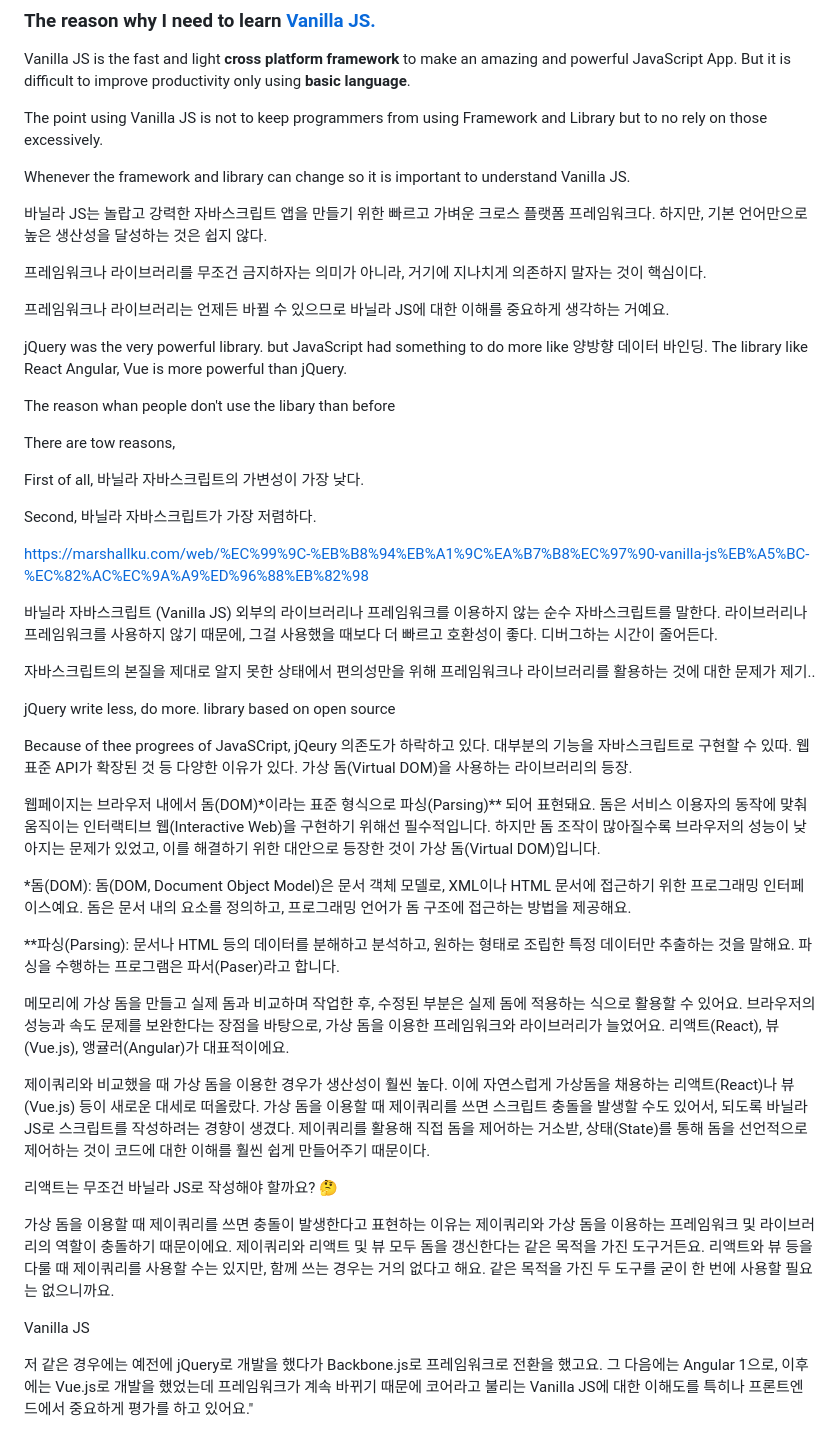
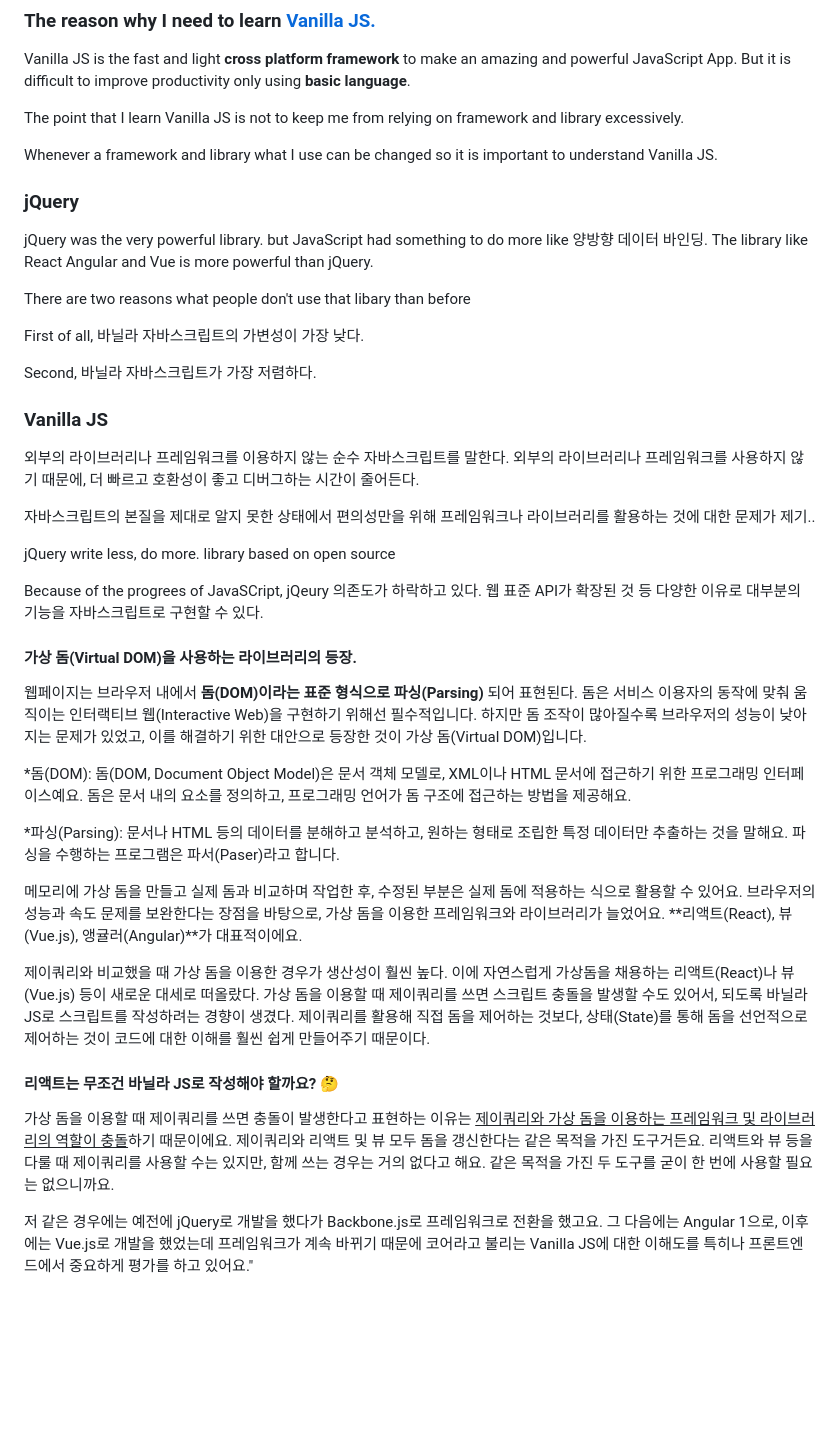
Before and after one commit to hyungJinn/jsStudy, a Markdown page: README.md, the part around one of its changes. GitHub-like rendering; blank space fills up the shorter version.

```diff
--- a/README.md
+++ b/README.md
@@ -12,21 +9,23 @@ Nope.
 
 Vanilla JS is the fast and light **cross platform framework** to make an amazing and powerful JavaScript App. But it is difficult to improve productivity only using **basic language**.
 
-The point using Vanilla JS is not to keep programmers from using Framework and Library but to no rely on those excessively.
+The point that I learn Vanilla JS is not to keep me from relying on framework and library excessively.
 
-Whenever the framework and library can change so it is important to understand Vanilla JS.
+Whenever a framework and library what I use can be changed so it is important to understand Vanilla JS.
 
-바닐라 JS는 놀랍고 강력한 자바스크립트 앱을 만들기 위한 빠르고 가벼운 크로스 플랫폼 프레임워크다. 하지만, 기본 언어만으로 높은 생산성을 달성하는 것은 쉽지 않다.
+
+<!-- 바닐라 JS는 놀랍고 강력한 자바스크립트 앱을 만들기 위한 빠르고 가벼운 크로스 플랫폼 프레임워크다. 하지만, 기본 언어만으로 높은 생산성을 달성하는 것은 쉽지 않다.
 
 프레임워크나 라이브러리를 무조건 금지하자는 의미가 아니라, 거기에 지나치게 의존하지 말자는 것이 핵심이다.
 
-프레임워크나 라이브러리는 언제든 바뀔 수 있으므로 바닐라 JS에 대한 이해를 중요하게 생각하는 거예요.
+프레임워크나 라이브러리는 언제든 바뀔 수 있으므로 바닐라 JS에 대한 이해를 중요하게 생각하는 거예요. -->
 
-jQuery was the very powerful library. but JavaScript had something to do more like 양방향 데이터 바인딩. The library like React Angular, Vue is more powerful than jQuery.
 
-The reason whan people don't use the libary than before
+### jQuery
 
-There are tow reasons,
+jQuery was the very powerful library. but JavaScript had something to do more like 양방향 데이터 바인딩. The library like React Angular and Vue is more powerful than jQuery.
+
+There are two reasons what people don't use that libary than before
 
 First of all,
 바닐라 자바스크립트의 가변성이 가장 낮다.
@@ -34,10 +33,8 @@ First of all,
 Second,
 바닐라 자바스크립트가 가장 저렴하다.
 
-https://marshallku.com/web/%EC%99%9C-%EB%B8%94%EB%A1%9C%EA%B7%B8%EC%97%90-vanilla-js%EB%A5%BC-%EC%82%AC%EC%9A%A9%ED%96%88%EB%82%98
-
-바닐라 자바스크립트 (Vanilla JS)
-외부의 라이브러리나 프레임워크를 이용하지 않는 순수 자바스크립트를 말한다. 라이브러리나 프레임워크를 사용하지 않기 때문에, 그걸 사용했을 때보다 더 빠르고 호환성이 좋다. 디버그하는 시간이 줄어든다.
+### Vanilla JS
+외부의 라이브러리나 프레임워크를 이용하지 않는 순수 자바스크립트를 말한다. 외부의 라이브러리나 프레임워크를 사용하지 않기 때문에, 더 빠르고 호환성이 좋고 디버그하는 시간이 줄어든다.
 
 자바스크립트의 본질을 제대로 알지 못한 상태에서 편의성만을 위해 프레임워크나 라이브러리를 활용하는 것에 대한 문제가 제기..
 
@@ -45,25 +42,24 @@ jQuery
 write less, do more.
 library based on open source
 
-Because of thee progrees of JavaSCript, jQeury 의존도가 하락하고 있다.
-대부분의 기능을 자바스크립트로 구현할 수 있따. 웹 표준 API가 확장된 것 등 다양한 이유가 있다.
-가상 돔(Virtual DOM)을 사용하는 라이브러리의 등장.
+Because of the progrees of JavaSCript, jQeury 의존도가 하락하고 있다.
+웹 표준 API가 확장된 것 등 다양한 이유로 대부분의 기능을 자바스크립트로 구현할 수 있다.
 
-웹페이지는 브라우저 내에서 돔(DOM)\*이라는 표준 형식으로 파싱(Parsing)\*\* 되어 표현돼요. 돔은 서비스 이용자의 동작에 맞춰 움직이는 인터랙티브 웹(Interactive Web)을 구현하기 위해선 필수적입니다. 하지만 돔 조작이 많아질수록 브라우저의 성능이 낮아지는 문제가 있었고, 이를 해결하기 위한 대안으로 등장한 것이 가상 돔(Virtual DOM)입니다.
+#### 가상 돔(Virtual DOM)을 사용하는 라이브러리의 등장.
+
+웹페이지는 브라우저 내에서 **돔(DOM)이라는 표준 형식으로 파싱(Parsing)** 되어 표현된다. 돔은 서비스 이용자의 동작에 맞춰 움직이는 인터랙티브 웹(Interactive Web)을 구현하기 위해선 필수적입니다. 하지만 돔 조작이 많아질수록 브라우저의 성능이 낮아지는 문제가 있었고, 이를 해결하기 위한 대안으로 등장한 것이 가상 돔(Virtual DOM)입니다.
 
 \*돔(DOM): 돔(DOM, Document Object Model)은 문서 객체 모델로, XML이나 HTML 문서에 접근하기 위한 프로그래밍 인터페이스예요. 돔은 문서 내의 요소를 정의하고, 프로그래밍 언어가 돔 구조에 접근하는 방법을 제공해요.
 
-\*\*파싱(Parsing): 문서나 HTML 등의 데이터를 분해하고 분석하고, 원하는 형태로 조립한 특정 데이터만 추출하는 것을 말해요. 파싱을 수행하는 프로그램은 파서(Paser)라고 합니다.
+\*파싱(Parsing): 문서나 HTML 등의 데이터를 분해하고 분석하고, 원하는 형태로 조립한 특정 데이터만 추출하는 것을 말해요. 파싱을 수행하는 프로그램은 파서(Paser)라고 합니다.
 
-메모리에 가상 돔을 만들고 실제 돔과 비교하며 작업한 후, 수정된 부분은 실제 돔에 적용하는 식으로 활용할 수 있어요. 브라우저의 성능과 속도 문제를 보완한다는 장점을 바탕으로, 가상 돔을 이용한 프레임워크와 라이브러리가 늘었어요. 리액트(React), 뷰(Vue.js), 앵귤러(Angular)가 대표적이에요.
+메모리에 가상 돔을 만들고 실제 돔과 비교하며 작업한 후, 수정된 부분은 실제 돔에 적용하는 식으로 활용할 수 있어요. 브라우저의 성능과 속도 문제를 보완한다는 장점을 바탕으로, 가상 돔을 이용한 프레임워크와 라이브러리가 늘었어요. **리액트(React), 뷰(Vue.js), 앵귤러(Angular)**가 대표적이에요.
 
-제이쿼리와 비교했을 때 가상 돔을 이용한 경우가 생산성이 훨씬 높다. 이에 자연스럽게 가상돔을 채용하는 리액트(React)나 뷰(Vue.js) 등이 새로운 대세로 떠올랐다. 가상 돔을 이용할 때 제이쿼리를 쓰면 스크립트 충돌을 발생할 수도 있어서, 되도록 바닐라 JS로 스크립트를 작성하려는 경향이 생겼다. 제이쿼리를 활용해 직접 돔을 제어하는 거소받, 상태(State)를 통해 돔을 선언적으로 제어하는 것이 코드에 대한 이해를 훨씬 쉽게 만들어주기 때문이다.
+제이쿼리와 비교했을 때 가상 돔을 이용한 경우가 생산성이 훨씬 높다. 이에 자연스럽게 가상돔을 채용하는 리액트(React)나 뷰(Vue.js) 등이 새로운 대세로 떠올랐다. 가상 돔을 이용할 때 제이쿼리를 쓰면 스크립트 충돌을 발생할 수도 있어서, 되도록 바닐라 JS로 스크립트를 작성하려는 경향이 생겼다. 제이쿼리를 활용해 직접 돔을 제어하는 것보다, 상태(State)를 통해 돔을 선언적으로 제어하는 것이 코드에 대한 이해를 훨씬 쉽게 만들어주기 때문이다.
 
-리액트는 무조건 바닐라 JS로 작성해야 할까요? 🤔
+#### 리액트는 무조건 바닐라 JS로 작성해야 할까요? 🤔
 
-가상 돔을 이용할 때 제이쿼리를 쓰면 충돌이 발생한다고 표현하는 이유는 제이쿼리와 가상 돔을 이용하는 프레임워크 및 라이브러리의 역할이 충돌하기 때문이에요. 제이쿼리와 리액트 및 뷰 모두 돔을 갱신한다는 같은 목적을 가진 도구거든요. 리액트와 뷰 등을 다룰 때 제이쿼리를 사용할 수는 있지만, 함께 쓰는 경우는 거의 없다고 해요. 같은 목적을 가진 두 도구를 굳이 한 번에 사용할 필요는 없으니까요.
-
-Vanilla JS
+가상 돔을 이용할 때 제이쿼리를 쓰면 충돌이 발생한다고 표현하는 이유는 <u>제이쿼리와 가상 돔을 이용하는 프레임워크 및 라이브러리의 역할이 충돌</u>하기 때문이에요. 제이쿼리와 리액트 및 뷰 모두 돔을 갱신한다는 같은 목적을 가진 도구거든요. 리액트와 뷰 등을 다룰 때 제이쿼리를 사용할 수는 있지만, 함께 쓰는 경우는 거의 없다고 해요. 같은 목적을 가진 두 도구를 굳이 한 번에 사용할 필요는 없으니까요.
 
 저 같은 경우에는 예전에 jQuery로 개발을 했다가 Backbone.js로 프레임워크로 전환을 했고요. 그 다음에는 Angular 1으로, 이후에는 Vue.js로 개발을 했었는데 프레임워크가 계속 바뀌기 때문에 코어라고 불리는 Vanilla JS에 대한 이해도를 특히나 프론트엔드에서 중요하게 평가를 하고 있어요."
 
```
Also changed, not shown: other parts of README.md (+5 -4 lines).
